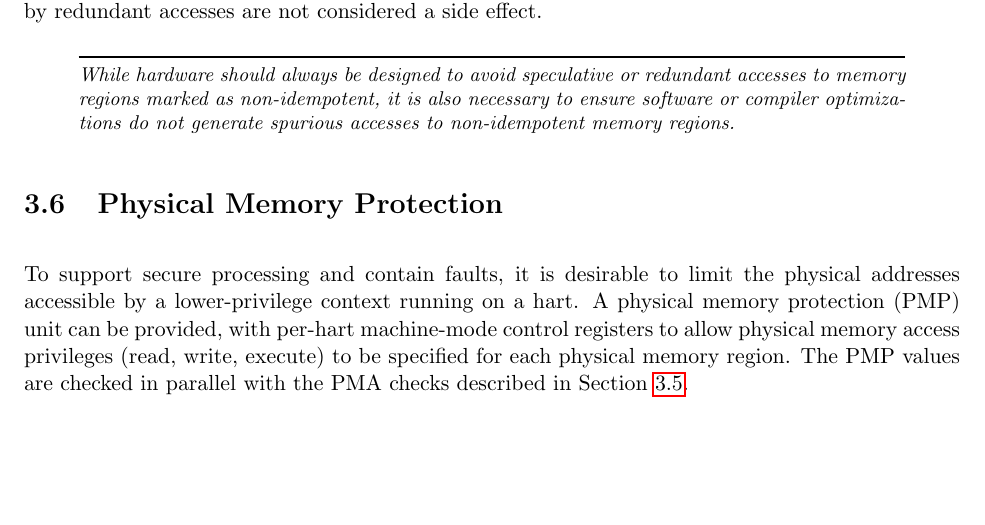
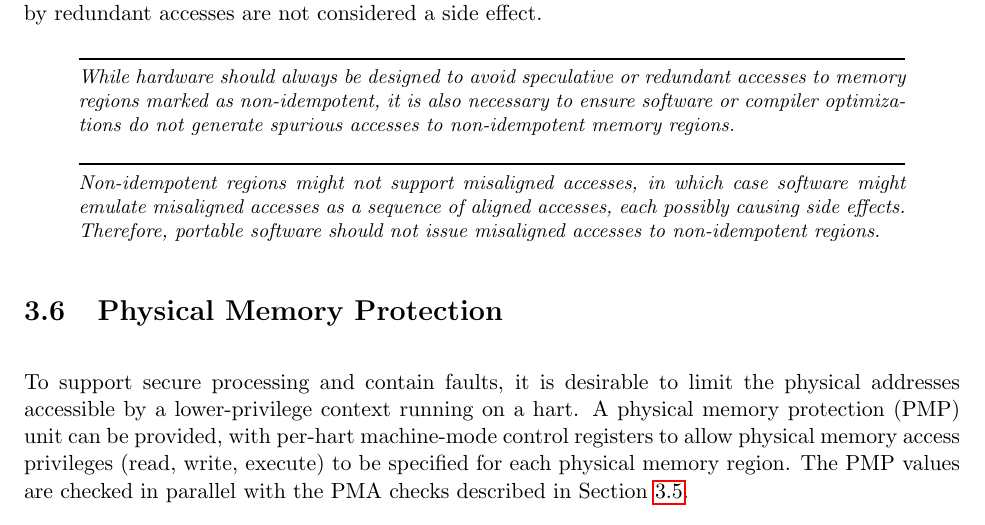
Before and after one commit to riscv/riscv-isa-manual, a LaTeX thesis (src/riscv-privileged.tex, which reads src/machine.tex): part of page 52 of 85, cut so that both start at the same text, the shorter picture padded with empty space. Compiled offline with pdfLaTeX.

Commit message:
Software shouldn't use misaligned accesses on non-idempotent regions

```diff
--- a/src/machine.tex
+++ b/src/machine.tex
@@ -2195,6 +2195,13 @@ also necessary to ensure software or compiler optimizations do not
 generate spurious accesses to non-idempotent memory regions.
 \end{commentary}
 
+\begin{commentary}
+Non-idempotent regions might not support misaligned accesses, in which case
+software might emulate misaligned accesses as a sequence of aligned accesses,
+each possibly causing side effects.  Therefore, portable software should not
+issue misaligned accesses to non-idempotent regions.
+\end{commentary}
+
 \section{Physical Memory Protection}
 \label{sec:pmp}
 
```
